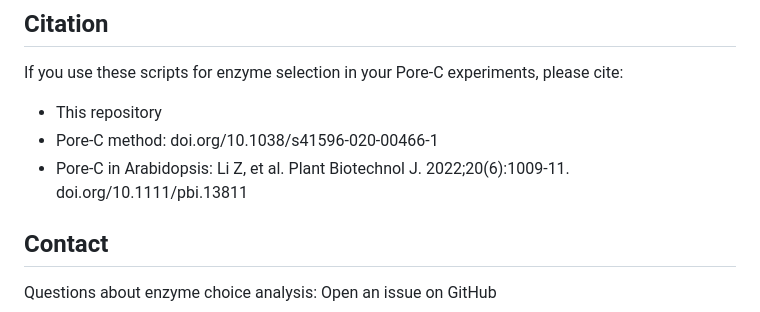
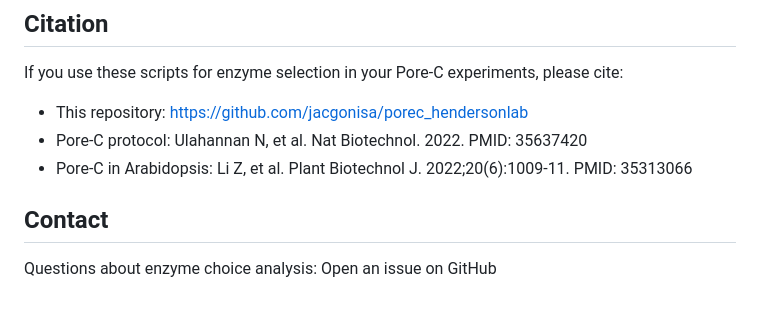
Before and after one commit to jacgonisa/porec_hendersonlab, a Markdown page: enzyme_choice/README.md, the part around the change. GitHub-like rendering.

```diff
--- a/enzyme_choice/README.md
+++ b/enzyme_choice/README.md
@@ -221,9 +221,9 @@ pip install plotly dash pandas
 ## Citation
 
 If you use these scripts for enzyme selection in your Pore-C experiments, please cite:
-- This repository
-- Pore-C method: doi.org/10.1038/s41596-020-00466-1
-- Pore-C in Arabidopsis: Li Z, et al. Plant Biotechnol J. 2022;20(6):1009-11. doi.org/10.1111/pbi.13811
+- This repository: https://github.com/jacgonisa/porec_hendersonlab
+- Pore-C protocol: Ulahannan N, et al. Nat Biotechnol. 2022. PMID: 35637420
+- Pore-C in Arabidopsis: Li Z, et al. Plant Biotechnol J. 2022;20(6):1009-11. PMID: 35313066
 
 ## Contact
 
```
Also changed, not shown: README.md (+5 -10 lines).
